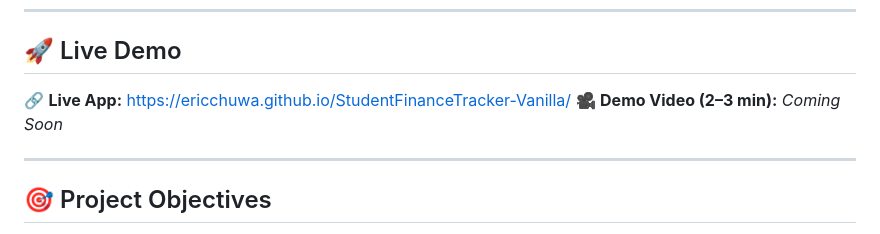
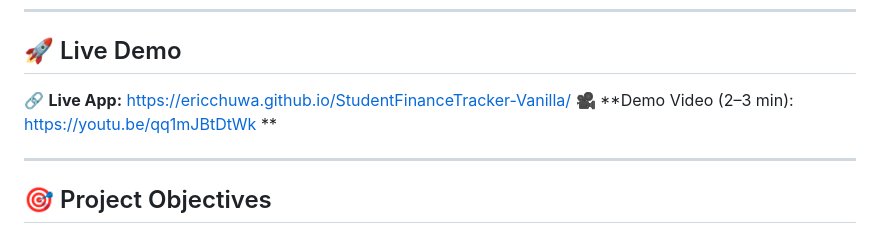
Before and after one commit to EricChuwa/StudentFinanceTracker-Vanilla, a Markdown page: README.md, the part around the change. GitHub-like rendering.

```diff
--- a/README.md
+++ b/README.md
@@ -10,7 +10,7 @@ This application enables students to **track expenses, analyze spending patterns
 ## 🚀 Live Demo
 
 🔗 **Live App:** [https://ericchuwa.github.io/StudentFinanceTracker-Vanilla/](https://ericchuwa.github.io/StudentFinanceTracker-Vanilla/)
-🎥 **Demo Video (2–3 min):** *Coming Soon*
+🎥 **Demo Video (2–3 min): https://youtu.be/qq1mJBtDtWk **
 
 ---
 
```
